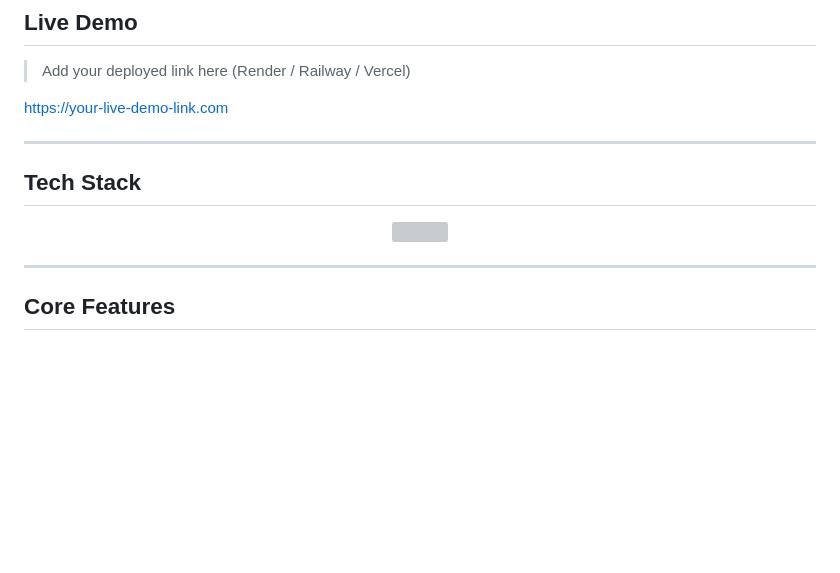
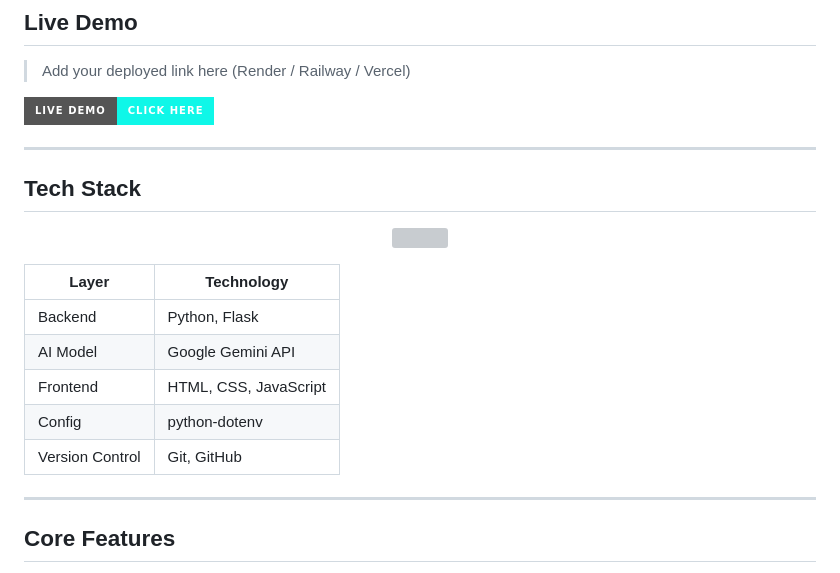
Before and after one commit to arpitsingh97096-debug/ai-chatbot-nlp, a Markdown page: README.md, the part around one of its changes. GitHub-like rendering; badges without logos; blank space fills up the shorter version; grey boxes are pictures that could not be loaded.

```diff
--- a/README.md
+++ b/README.md
@@ -19,7 +19,7 @@ This project focuses on **building systems, not just features**.
 
 > Add your deployed link here (Render / Railway / Vercel)
 
-https://your-live-demo-link.com
+[![Live Demo](https://img.shields.io/badge/Live%20Demo-Click%20Here-0FF7E8?style=for-the-badge&logo=vercel)](https://your-live-demo-link.com)
 
 ---
 
@@ -28,6 +28,14 @@ https://your-live-demo-link.com
 <p align="center">
   <img src="https://skillicons.dev/icons?i=python,flask,js,html,css,git,github" />
 </p>
+
+| Layer | Technology |
+|-------|-----------|
+| Backend | Python, Flask |
+| AI Model | Google Gemini API |
+| Frontend | HTML, CSS, JavaScript |
+| Config | python-dotenv |
+| Version Control | Git, GitHub |
 
 ---
 
```
Also changed, not shown: other parts of README.md (+33 -21 lines).
